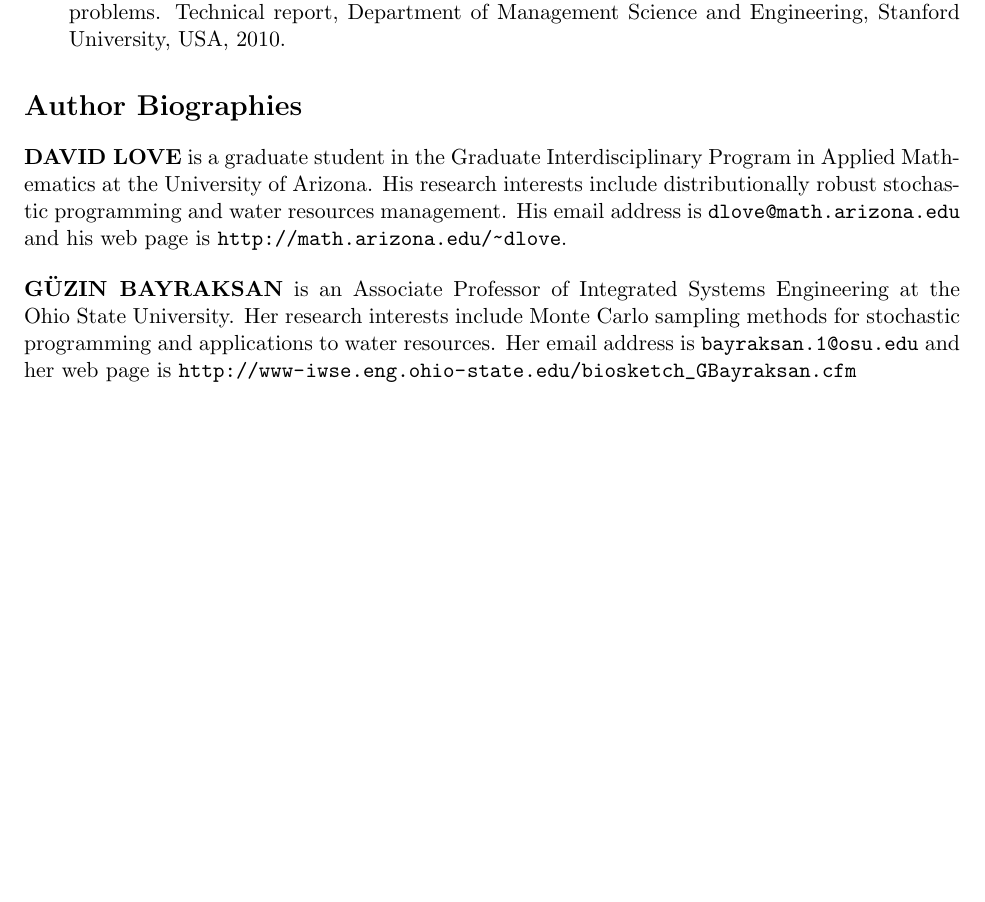
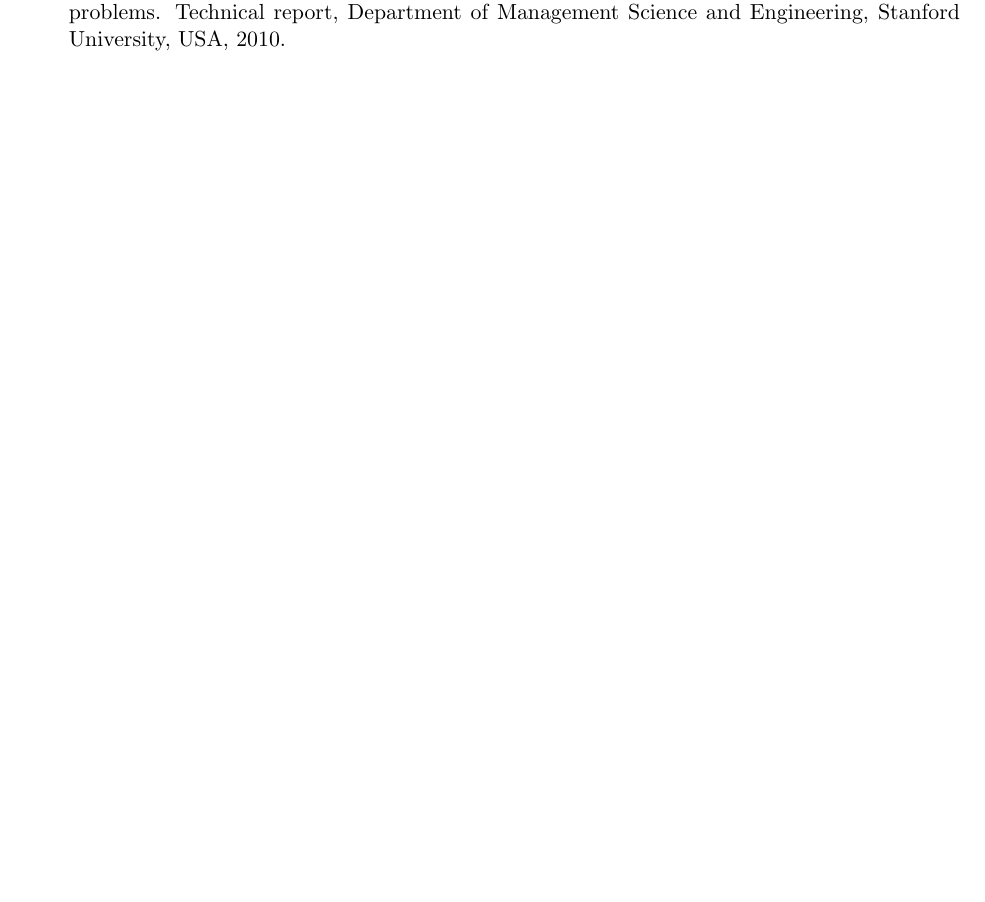
Before and after one commit to 472704609/lrlp_paper, a LaTeX paper (love_lro.tex): part of page 23 of 23, cut so that both start at the same text, the shorter picture padded with empty space. Compiled offline with pdfLaTeX.

Commit message:
removed bios

```diff
--- a/love_lro.tex
+++ b/love_lro.tex
@@ -1229,16 +1229,16 @@ An earlier version of this paper appeared in the Proceedings of the 2013 Industr
 
 
 
-\section*{Author Biographies}
+%\section*{Author Biographies}
 
-\noindent {\bf DAVID LOVE} is a graduate student in the Graduate Interdisciplinary Program in Applied Mathematics at the University of Arizona.
-His research interests include distributionally robust stochastic programming and water resources management.
-His email address is \url{dlove@math.arizona.edu} and his web page is \url{http://math.arizona.edu/~dlove}.
+%\noindent {\bf DAVID LOVE} is a graduate student in the Graduate Interdisciplinary Program in Applied Mathematics at the University of Arizona.
+%His research interests include distributionally robust stochastic programming and water resources management.
+%His email address is \url{dlove@math.arizona.edu} and his web page is \url{http://math.arizona.edu/~dlove}.
 
-\bigskip
+%\bigskip
 
-\noindent {\bf G\"{U}ZIN BAYRAKSAN} is an Associate Professor of Integrated Systems Engineering at the Ohio State University.
-Her research interests include Monte Carlo sampling methods for stochastic programming and applications to water resources.
-Her email address is \url{bayraksan.1@osu.edu} and her web page is \url{http://www-iwse.eng.ohio-state.edu/biosketch_GBayraksan.cfm}
+%\noindent {\bf G\"{U}ZIN BAYRAKSAN} is an Associate Professor of Integrated Systems Engineering at the Ohio State University.
+%Her research interests include Monte Carlo sampling methods for stochastic programming and applications to water resources.
+%Her email address is \url{bayraksan.1@osu.edu} and her web page is \url{http://www-iwse.eng.ohio-state.edu/biosketch_GBayraksan.cfm}
 
 \end{document}
```
